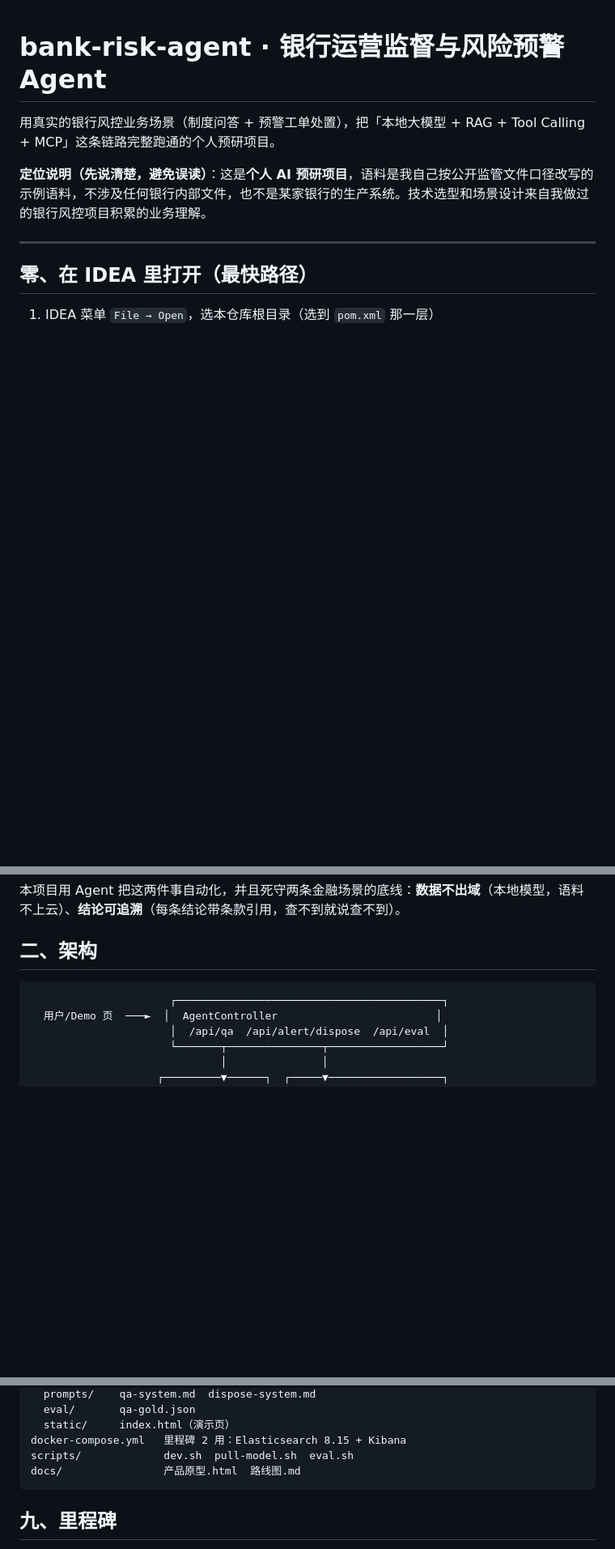
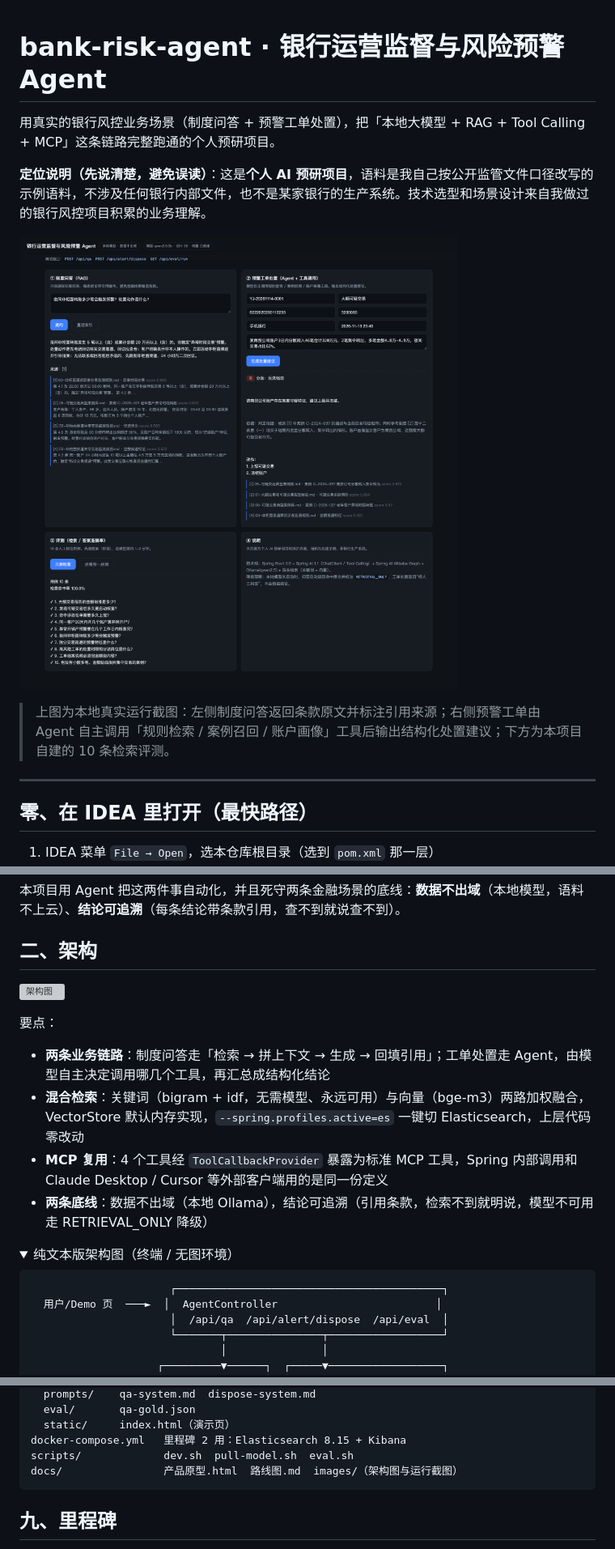
Before and after one commit to gitleiben/bank-risk-agent, a Markdown page: README.md, 3 parts joined by grey strips. Shown at 81% size. GitHub-like rendering; pictures changed too: docs/images/ui.png (added); folded sections open; blank space fills up the shorter version; grey boxes are pictures that could not be loaded.

Commit message:
docs: README 增加架构图与真实运行截图

````diff
--- a/README.md
+++ b/README.md
@@ -3,6 +3,10 @@
 用真实的银行风控业务场景（制度问答 + 预警工单处置），把「本地大模型 + RAG + Tool Calling + MCP」这条链路完整跑通的个人预研项目。
 
 **定位说明（先说清楚，避免误读）**：这是**个人 AI 预研项目**，语料是我自己按公开监管文件口径改写的示例语料，不涉及任何银行内部文件，也不是某家银行的生产系统。技术选型和场景设计来自我做过的银行风控项目积累的业务理解。
+
+![运行效果：制度问答（带条款引用）/ 预警工单处置（Agent + 工具调用）/ 检索评测](docs/images/ui.png)
+
+> 上图为本地真实运行截图：左侧制度问答返回条款原文并标注引用来源；右侧预警工单由 Agent 自主调用「规则检索 / 案例召回 / 账户画像」工具后输出结构化处置建议；下方为本项目自建的 10 条检索评测。
 
 ---
 
@@ -29,6 +33,18 @@
 
 ## 二、架构
 
+![架构图](docs/images/architecture.svg)
+
+要点：
+
+- **两条业务链路**：制度问答走「检索 → 拼上下文 → 生成 → 回填引用」；工单处置走 Agent，由模型自主决定调用哪几个工具，再汇总成结构化结论
+- **混合检索**：关键词（bigram + idf，无需模型、永远可用）与向量（bge-m3）两路加权融合，VectorStore 默认内存实现，`--spring.profiles.active=es` 一键切 Elasticsearch，上层代码零改动
+- **MCP 复用**：4 个工具经 `ToolCallbackProvider` 暴露为标准 MCP 工具，Spring 内部调用和 Claude Desktop / Cursor 等外部客户端用的是同一份定义
+- **两条底线**：数据不出域（本地 Ollama），结论可追溯（引用条款，检索不到就明说，模型不可用走 RETRIEVAL_ONLY 降级）
+
+<details>
+<summary>纯文本版架构图（终端 / 无图环境）</summary>
+
 ```
                       ┌──────────────────────────────────────────┐
   用户/Demo 页  ───►  │  AgentController                         │
@@ -170,7 +188,7 @@ src/main/resources/
   static/     index.html（演示页）
 docker-compose.yml   里程碑 2 用：Elasticsearch 8.15 + Kibana
 scripts/             dev.sh  pull-model.sh  eval.sh
-docs/                产品原型.html  路线图.md
+docs/                产品原型.html  路线图.md  images/（架构图与运行截图）
 ```
 
 ## 九、里程碑
````
Also changed, not shown: other parts of README.md (+2 -0 lines), 1 other file.
